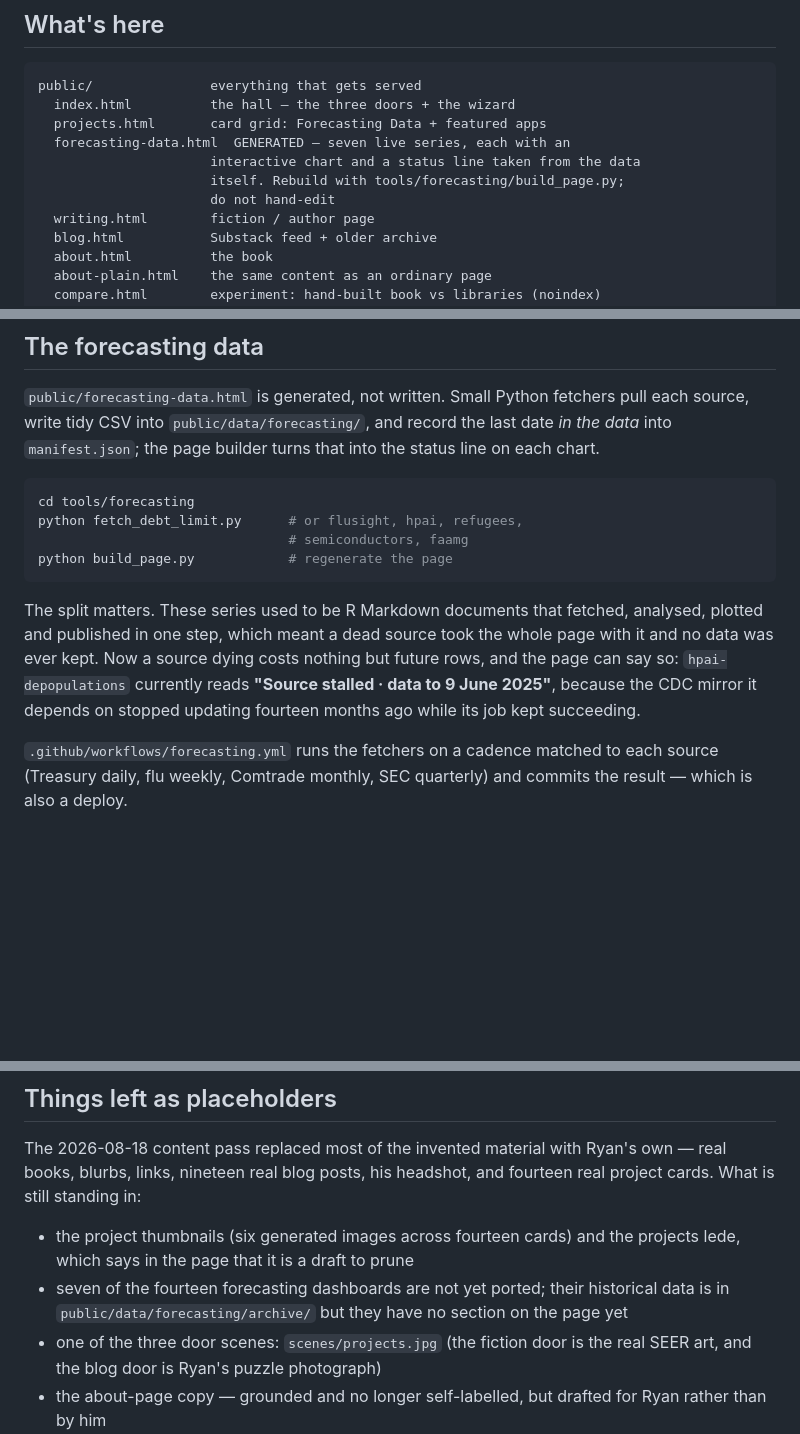
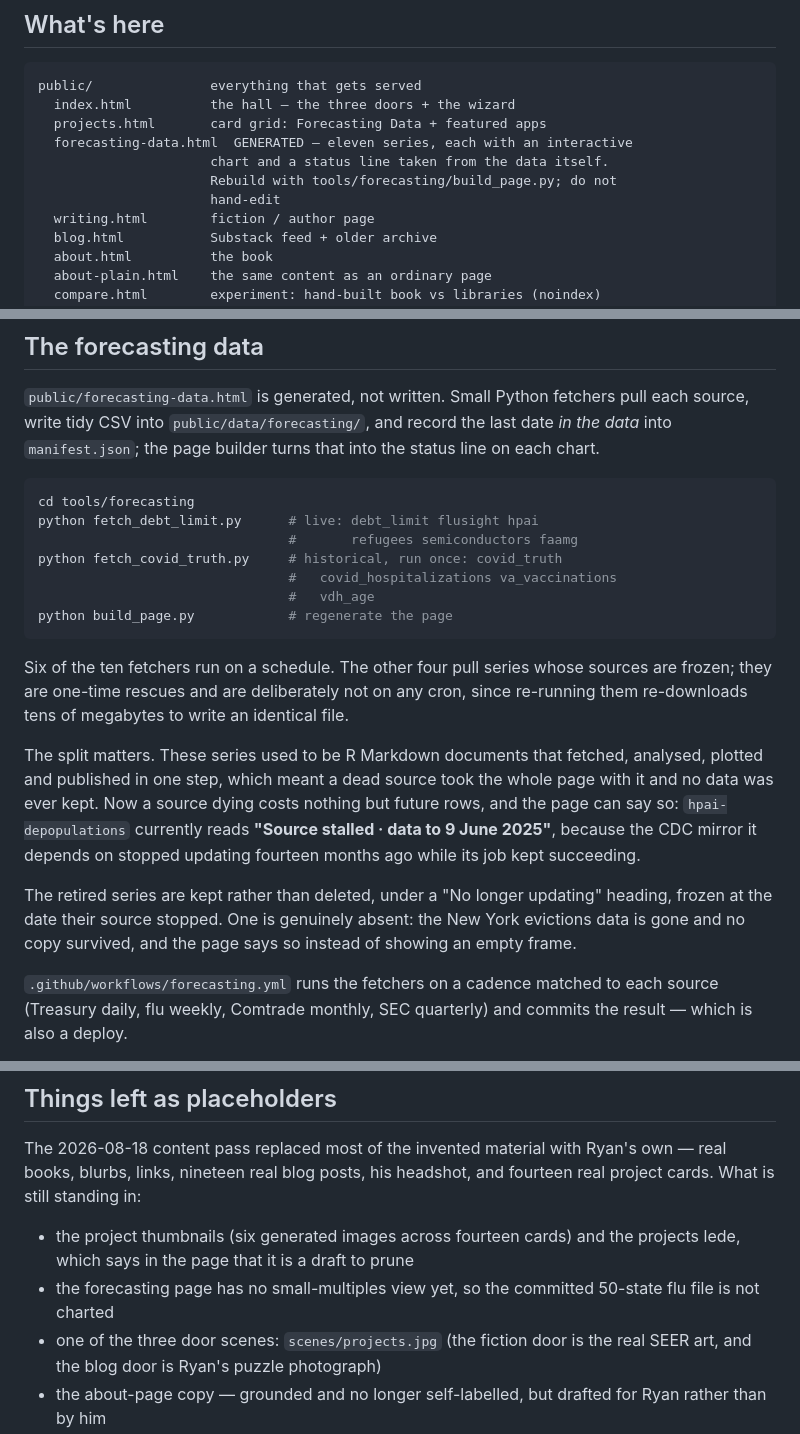
Before and after one commit to ryooan/ryanbeck-site, a Markdown page: README.md, 3 parts joined by grey strips. Rendered like a GitHub page; blank space fills up the shorter version.

````diff
--- a/README.md
+++ b/README.md
@@ -29,10 +29,10 @@ load assets by path.)
 public/               everything that gets served
   index.html          the hall — the three doors + the wizard
   projects.html       card grid: Forecasting Data + featured apps
-  forecasting-data.html  GENERATED — seven live series, each with an
-                      interactive chart and a status line taken from the data
-                      itself. Rebuild with tools/forecasting/build_page.py;
-                      do not hand-edit
+  forecasting-data.html  GENERATED — eleven series, each with an interactive
+                      chart and a status line taken from the data itself.
+                      Rebuild with tools/forecasting/build_page.py; do not
+                      hand-edit
   writing.html        fiction / author page
   blog.html           Substack feed + older archive
   about.html          the book
@@ -92,10 +92,18 @@ turns that into the status line on each chart.
 
 ```bash
 cd tools/forecasting
-python fetch_debt_limit.py      # or flusight, hpai, refugees,
-                                # semiconductors, faamg
+python fetch_debt_limit.py      # live: debt_limit flusight hpai
+                                #       refugees semiconductors faamg
+python fetch_covid_truth.py     # historical, run once: covid_truth
+                                #   covid_hospitalizations va_vaccinations
+                                #   vdh_age
 python build_page.py            # regenerate the page
 ```
+
+Six of the ten fetchers run on a schedule. The other four pull series whose
+sources are frozen; they are one-time rescues and are deliberately not on any
+cron, since re-running them re-downloads tens of megabytes to write an
+identical file.
 
 The split matters. These series used to be R Markdown documents that fetched,
 analysed, plotted and published in one step, which meant a dead source took
@@ -104,6 +112,11 @@ nothing but future rows, and the page can say so: `hpai-depopulations`
 currently reads **"Source stalled · data to 9 June 2025"**, because the CDC
 mirror it depends on stopped updating fourteen months ago while its job kept
 succeeding.
+
+The retired series are kept rather than deleted, under a "No longer updating"
+heading, frozen at the date their source stopped. One is genuinely absent: the
+New York evictions data is gone and no copy survived, and the page says so
+instead of showing an empty frame.
 
 `.github/workflows/forecasting.yml` runs the fetchers on a cadence matched to
 each source (Treasury daily, flu weekly, Comtrade monthly, SEC quarterly) and
@@ -212,9 +225,8 @@ fourteen real project cards. What is still standing in:
 
 - the project thumbnails (six generated images across fourteen cards) and the
   projects lede, which says in the page that it is a draft to prune
-- seven of the fourteen forecasting dashboards are not yet ported; their
-  historical data is in `public/data/forecasting/archive/` but they have no
-  section on the page yet
+- the forecasting page has no small-multiples view yet, so the committed
+  50-state flu file is not charted
 - one of the three door scenes: `scenes/projects.jpg` (the fiction door is the
   real SEER art, and the blog door is Ryan's puzzle photograph)
 - the about-page copy — grounded and no longer self-labelled, but drafted for
````
Also changed, not shown: CLAUDE.md (+12 -1 lines), HANDOFF.md (+13 -4 lines).
